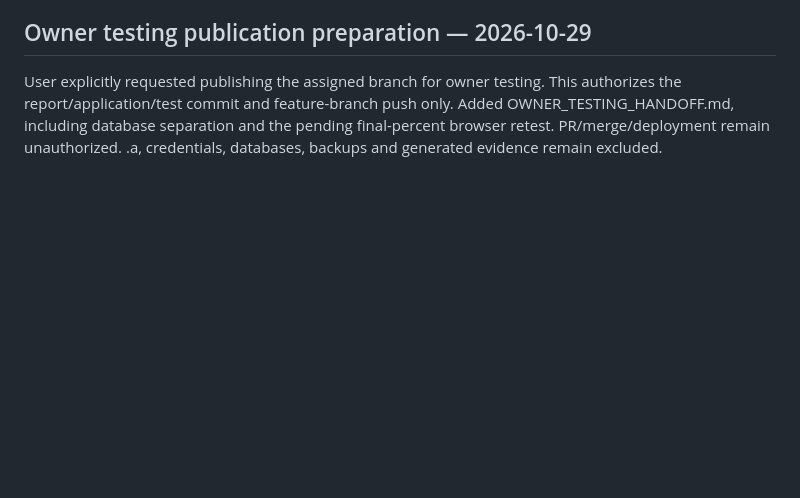
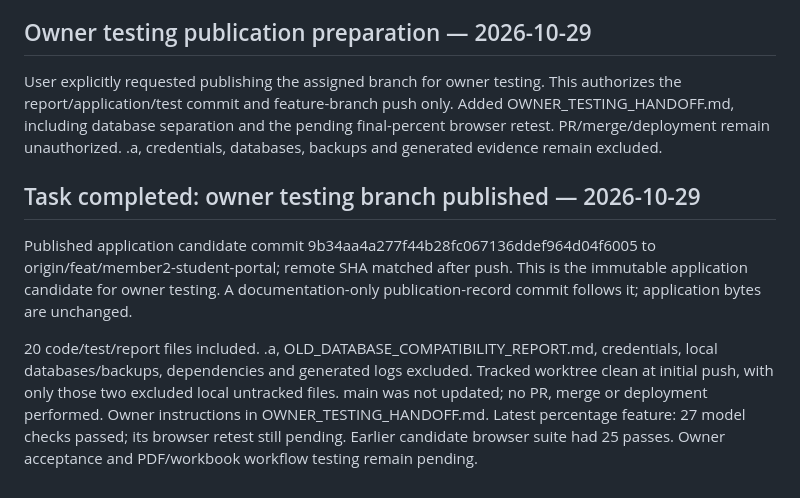
Before and after one commit to jendrickcon/udm-radar, a Markdown page: JOSHUA_PROGRESS_UPDATE.md, the part around the change. Drawn GitHub-style; blank space fills up the shorter version.

Commit message:
docs: record owner testing branch publication

```diff
--- a/JOSHUA_PROGRESS_UPDATE.md
+++ b/JOSHUA_PROGRESS_UPDATE.md
@@ -210,3 +210,8 @@ Database-free trend model suite: 27 checks passed, 0 failures. PHP lint and git
 
 ## Owner testing publication preparation — 2026-10-29
 User explicitly requested publishing the assigned branch for owner testing. This authorizes the report/application/test commit and feature-branch push only. Added OWNER_TESTING_HANDOFF.md, including database separation and the pending final-percent browser retest. PR/merge/deployment remain unauthorized. .a, credentials, databases, backups and generated evidence remain excluded.
+## Task completed: owner testing branch published — 2026-10-29
+
+Published application candidate commit 9b34aa4a277f44b28fc067136ddef964d04f6005 to origin/feat/member2-student-portal; remote SHA matched after push. This is the immutable application candidate for owner testing. A documentation-only publication-record commit follows it; application bytes are unchanged.
+
+20 code/test/report files included. .a, OLD_DATABASE_COMPATIBILITY_REPORT.md, credentials, local databases/backups, dependencies and generated logs excluded. Tracked worktree clean at initial push, with only those two excluded local untracked files. main was not updated; no PR, merge or deployment performed. Owner instructions in OWNER_TESTING_HANDOFF.md. Latest percentage feature: 27 model checks passed; its browser retest still pending. Earlier candidate browser suite had 25 passes. Owner acceptance and PDF/workbook workflow testing remain pending.
```
